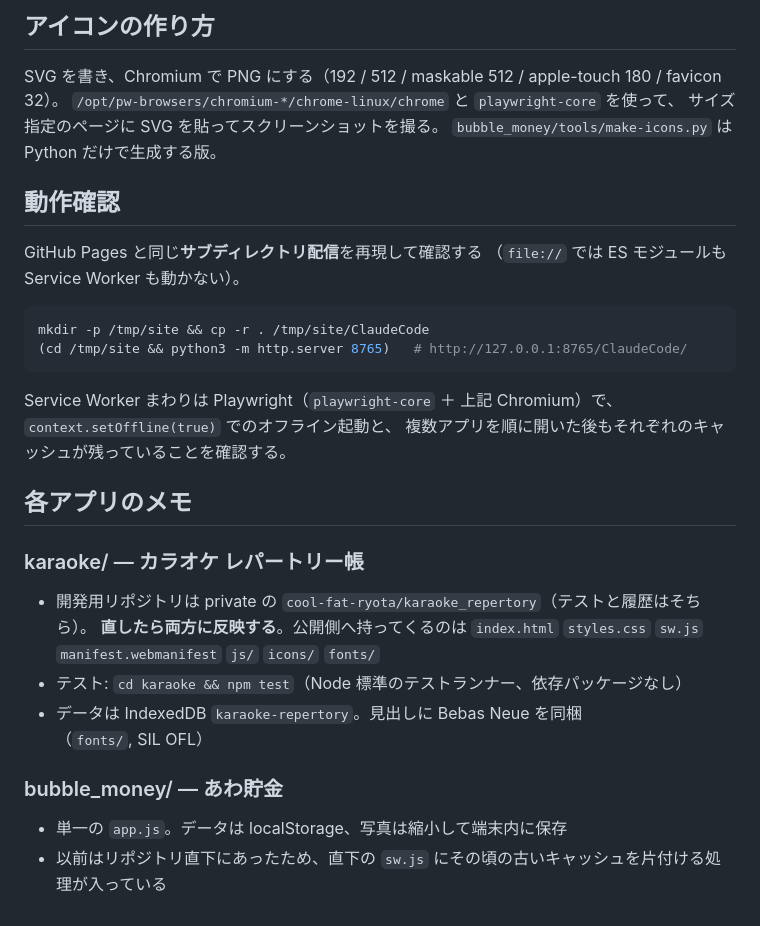
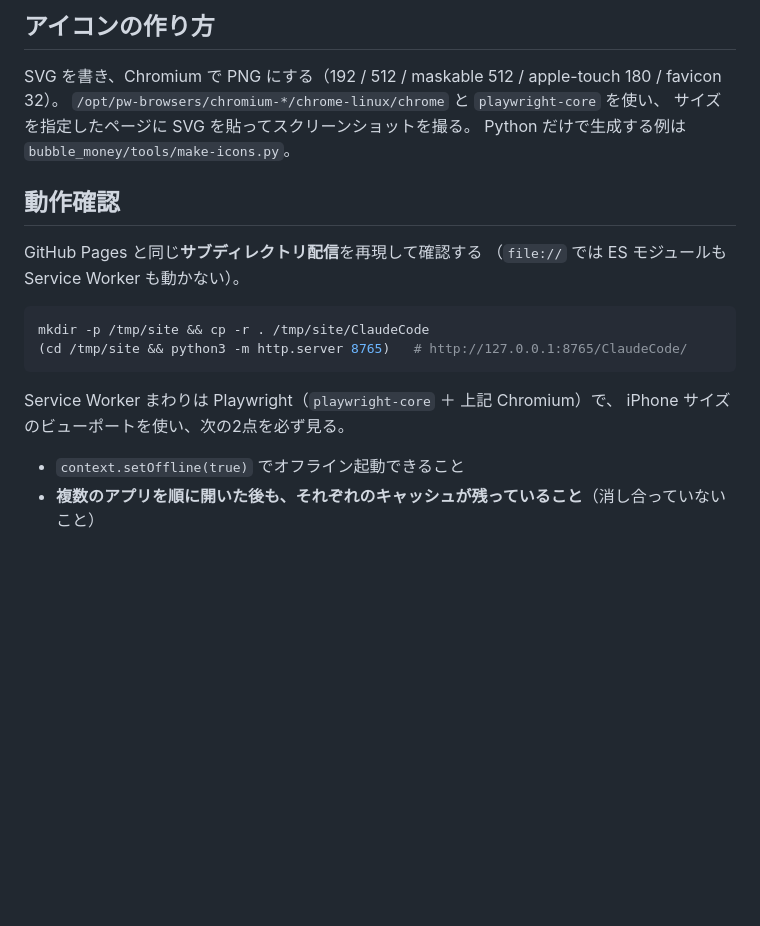
Before and after one commit to cool-fat-ryota/ClaudeCode, a Markdown page: CLAUDE.md, the part around one of its changes. GitHub-like rendering; blank space fills up the shorter version.

````diff
--- a/CLAUDE.md
+++ b/CLAUDE.md
@@ -50,9 +66,9 @@ GitHub Pages がそのまま配信している。記録はすべて利用者の
 ## アイコンの作り方
 
 SVG を書き、Chromium で PNG にする（192 / 512 / maskable 512 / apple-touch 180 / favicon 32）。
-`/opt/pw-browsers/chromium-*/chrome-linux/chrome` と `playwright-core` を使って、
-サイズ指定のページに SVG を貼ってスクリーンショットを撮る。
-`bubble_money/tools/make-icons.py` は Python だけで生成する版。
+`/opt/pw-browsers/chromium-*/chrome-linux/chrome` と `playwright-core` を使い、
+サイズを指定したページに SVG を貼ってスクリーンショットを撮る。
+Python だけで生成する例は `bubble_money/tools/make-icons.py`。
 
 ## 動作確認
 
@@ -65,20 +81,7 @@ mkdir -p /tmp/site && cp -r . /tmp/site/ClaudeCode
 ```
 
 Service Worker まわりは Playwright（`playwright-core` ＋ 上記 Chromium）で、
-`context.setOffline(true)` でのオフライン起動と、
-複数アプリを順に開いた後もそれぞれのキャッシュが残っていることを確認する。
+iPhone サイズのビューポートを使い、次の2点を必ず見る。
 
-## 各アプリのメモ
-
-### karaoke/ — カラオケ レパートリー帳
-
-- 開発用リポジトリは private の `cool-fat-ryota/karaoke_repertory`（テストと履歴はそちら）。
-  **直したら両方に反映する**。公開側へ持ってくるのは
-  `index.html` `styles.css` `sw.js` `manifest.webmanifest` `js/` `icons/` `fonts/`
-- テスト: `cd karaoke && npm test`（Node 標準のテストランナー、依存パッケージなし）
-- データは IndexedDB `karaoke-repertory`。見出しに Bebas Neue を同梱（`fonts/`, SIL OFL）
-
-### bubble_money/ — あわ貯金
-
-- 単一の `app.js`。データは localStorage、写真は縮小して端末内に保存
-- 以前はリポジトリ直下にあったため、直下の `sw.js` にその頃の古いキャッシュを片付ける処理が入っている
+- `context.setOffline(true)` でオフライン起動できること
+- **複数のアプリを順に開いた後も、それぞれのキャッシュが残っていること**（消し合っていないこと）
````
Also changed, not shown: other parts of CLAUDE.md (+36 -20 lines), karaoke/README.md (+3 -0 lines).
